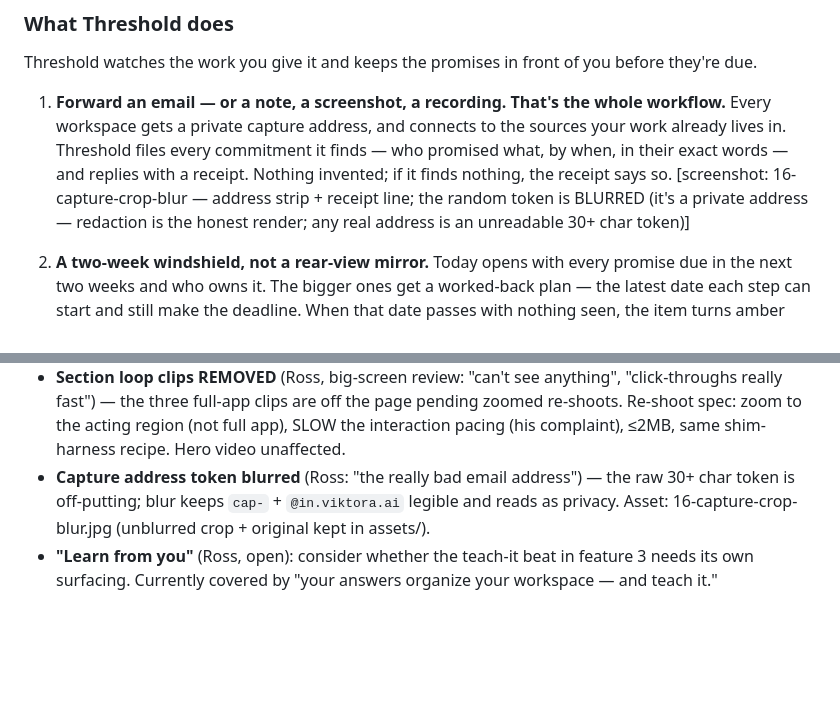
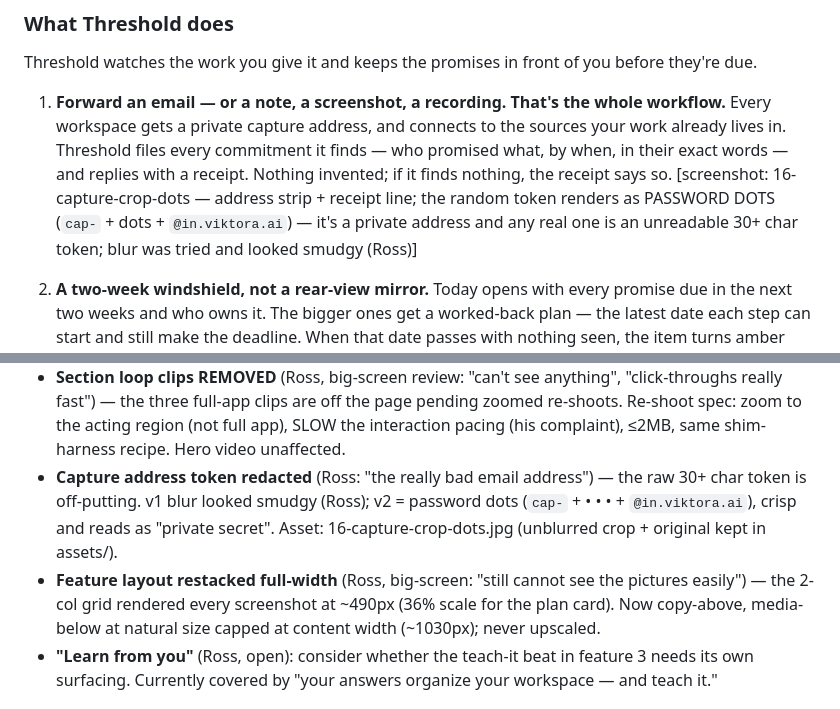
Before and after one commit to rosscantrell/viktora-threshold, a Markdown page: WEBSITE-SPEC-THRESHOLD-BETA.md, 2 parts joined by grey strips. Drawn GitHub-style; blank space fills up the shorter version.

Commit message:
site: full-width stacked feature media; password-dot address redaction
Ross review round 2 (big screen):
- The 2-col feature grid rendered every screenshot at ~490px (36% scale
  for the plan card) — no crop survives that. Features are now stacked:
  copy above (66ch), screenshot below at natural size capped at content
  width (~1030px), never upscaled. Plan-card text is readable at page
  scale.
- Blur redaction looked smudgy — replaced with password dots
  (cap- + 12 dots + @in.viktora.ai), field background and border intact.
  Reads as "private secret" instead of a smear.
- Dropped .reverse alternation + grid responsive rules with the layout.

Co-Authored-By: Claude Opus 4.8 <noreply@anthropic.com>

```diff
--- a/WEBSITE-SPEC-THRESHOLD-BETA.md
+++ b/WEBSITE-SPEC-THRESHOLD-BETA.md
@@ -37,9 +37,10 @@ you before they're due.
    finds — who promised what, by when, in their exact words — and replies
    with a receipt. Nothing invented; if it finds nothing, the receipt
    says so.
-   [screenshot: 16-capture-crop-blur — address strip + receipt line; the
-   random token is BLURRED (it's a private address — redaction is the honest
-   render; any real address is an unreadable 30+ char token)]
+   [screenshot: 16-capture-crop-dots — address strip + receipt line; the
+   random token renders as PASSWORD DOTS (`cap-` + dots + `@in.viktora.ai`)
+   — it's a private address and any real one is an unreadable 30+ char
+   token; blur was tried and looked smudgy (Ross)]
 
 2. **A two-week windshield, not a rear-view mirror.**
    Today opens with every promise due in the next two weeks and who owns
@@ -122,10 +123,15 @@ Footer: Viktora · Threshold is in active pilot · privacy note link.
   off the page pending zoomed re-shoots. Re-shoot spec: zoom to the acting
   region (not full app), SLOW the interaction pacing (his complaint), ≤2MB,
   same shim-harness recipe. Hero video unaffected.
-- **Capture address token blurred** (Ross: "the really bad email address")
-  — the raw 30+ char token is off-putting; blur keeps `cap-` +
-  `@in.viktora.ai` legible and reads as privacy. Asset:
-  16-capture-crop-blur.jpg (unblurred crop + original kept in assets/).
+- **Capture address token redacted** (Ross: "the really bad email address")
+  — the raw 30+ char token is off-putting. v1 blur looked smudgy (Ross);
+  v2 = password dots (`cap-` + • • • + `@in.viktora.ai`), crisp and reads
+  as "private secret". Asset: 16-capture-crop-dots.jpg (unblurred crop +
+  original kept in assets/).
+- **Feature layout restacked full-width** (Ross, big-screen: "still cannot
+  see the pictures easily") — the 2-col grid rendered every screenshot at
+  ~490px (36% scale for the plan card). Now copy-above, media-below at
+  natural size capped at content width (~1030px); never upscaled.
 - **"Learn from you"** (Ross, open): consider whether the teach-it beat in
   feature 3 needs its own surfacing. Currently covered by "your answers
   organize your workspace — and teach it."
```
Also changed, not shown: site/assets/16-capture-crop-blur.jpg (deleted), site/assets/16-capture-crop-dots.jpg (added), 1 other file.
